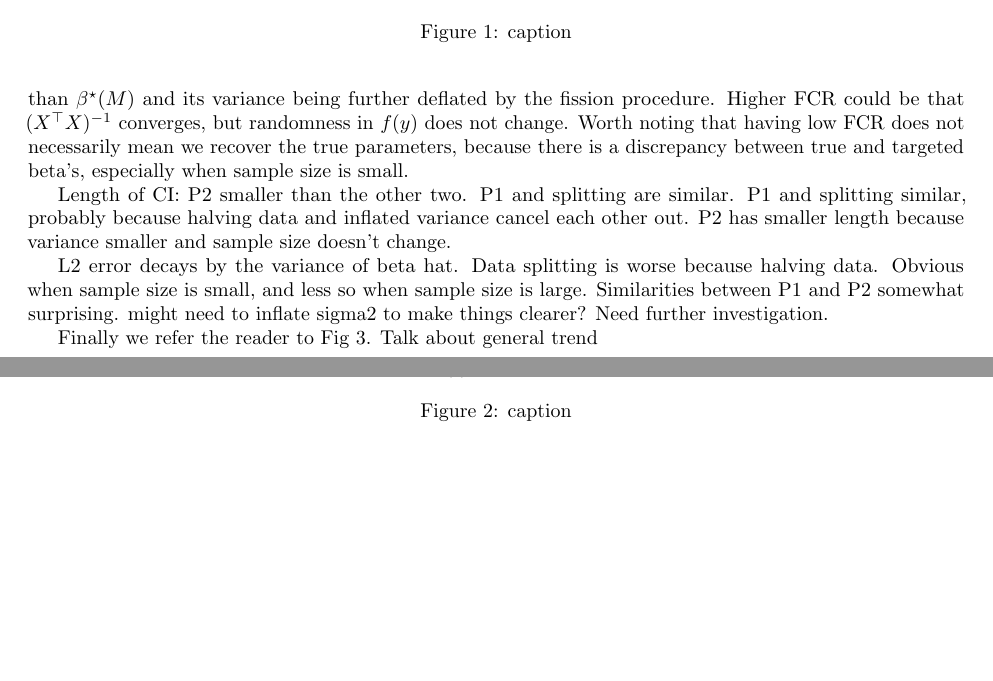
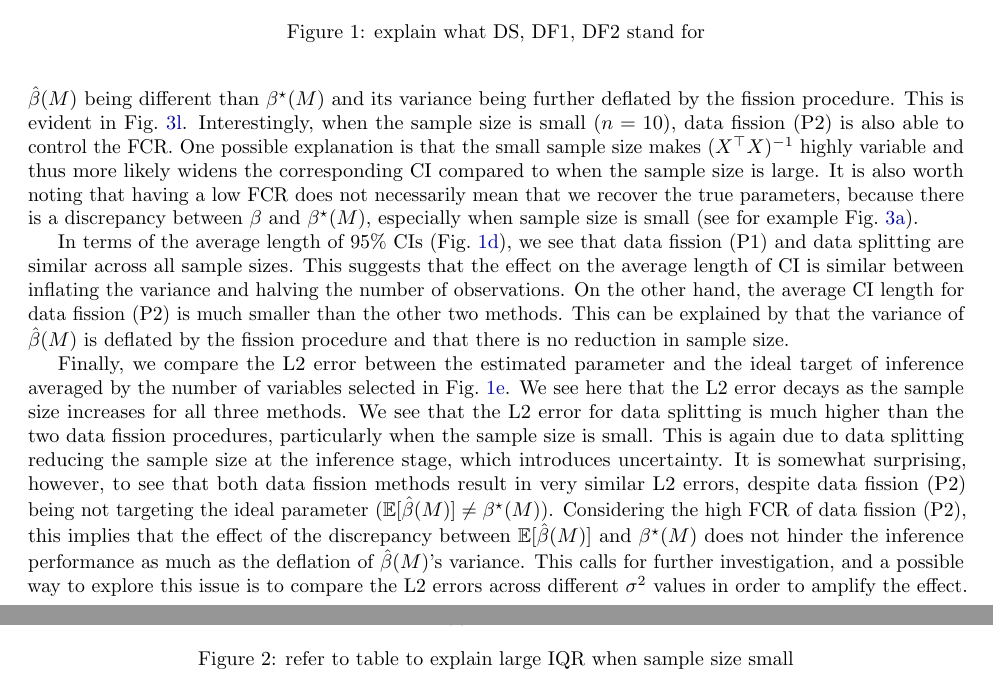
Before and after one commit to NaitongChen/QP-3, a LaTeX document (report/main.tex, which reads report/sections/appendix.tex, report/sections/project.tex): two parts of pages 7 and 14 of 15, joined at a grey line, cut at the place of the change, the shorter picture padded with empty space. Compiled offline with pdfLaTeX.

Commit message:
section 4 done

```diff
--- a/report/sections/appendix.tex
+++ b/report/sections/appendix.tex
@@ -251,7 +251,7 @@ Data fission (P2) & 66  & 41 & 0  & 0
     \caption{(e) L2 error}
 \end{subfigure}
 \hfill
-\caption{caption}
+\caption{refer to table to explain large IQR when sample size small}
 \label{fig:IQR}
 \end{figure}
 
--- a/report/sections/project.tex
+++ b/report/sections/project.tex
@@ -79,7 +79,7 @@ To perform variable selection, we run LASSO using the \texttt{glmnet} package in
     \label{fig:l2}
 \end{subfigure}
 \hfill
-\caption{caption}
+\caption{explain what DS, DF1, DF2 stand for}
 \label{fig:median}
 \end{figure}
 
@@ -87,10 +87,8 @@ To perform variable selection, we run LASSO using the \texttt{glmnet} package in
 
 We begin by comparing variable selection accuracy through power and precision (\cref{fig:power,fig:precision}). Both metrics are similar across different sample sizes between the two data fission procedures, because they have the same $f_\tau(Y)$ marginal distributions with $\tau=1$. Compared to data splitting, data fission achieves higher power and precision, particularly when sample size is small. When there are few observations, the disadvantage of data splitting working with only half of the observations becomes apparent. In particular, if we look at individual trials (\cref{fig:split10}), data splitting tends to miss true features and pick instead many false features, leading to suboptimal power and precision. This is to be expected, as when there is not a lot of information from the data, halving the number of observations would likely hinder the quality of variable selection. Although data fission inflates the variance of the observations by a factor of two, this seems to be a worthy price to pay in order to not reduce the number of observations used in the selection stage. As we increase the sample size, however, even half of the information becomes sufficient for variable selection, which makes the advantage of data fission less obvious.
 
-We now look at the quality of inference through FCR, avg. CI length, as well as the L2 error between the estimated parameter and the ideal target of inference averaged by the number of variables selected. \cref{fig:fcr} shows that the median FCR for data splitting and data fission (P1) are both well below the target level $\alpha = 0.05$ using standard unadjusted $95\%$ CIs. Note that no correction is needed here since the proportion of CIs covering their respective parameters is expected to be $0.95$ \citep{benjamini2005false}. On the other hand, data fission (P2) has a much higher FCR. This is due to the mean of $\hbeta(M)$ being different than $\beta^\star(M)$ and its variance being further deflated by the fission procedure. Higher FCR could be that $(X^\top X)^{-1}$ converges, but randomness in $f(y)$ does not change. Worth noting that having low FCR does not necessarily mean we recover the true parameters, because there is a discrepancy between true and targeted beta's, especially when sample size is small.
+We now look at the quality of inference through FCR, avg. CI length, as well as the L2 error between the estimated parameter and the ideal target of inference averaged by the number of variables selected. \cref{fig:fcr} shows that the median FCR for data splitting and data fission (P1) are both well below the target level $\alpha = 0.05$ using standard unadjusted $95\%$ CIs. Note that no correction is needed here since the proportion of CIs covering their respective parameters is expected to be $0.95$ \citep{benjamini2005false}. On the other hand, data fission (P2) has a much higher FCR (above the target level). This is due to the mean of $\hbeta(M)$ being different than $\beta^\star(M)$ and its variance being further deflated by the fission procedure. This is evident in \cref{fig:p2_100}. Interestingly, when the sample size is small ($n=10$), data fission (P2) is also able to control the FCR. One possible explanation is that the small sample size makes $(X^\top X)^{-1}$ highly variable and thus more likely widens the corresponding CI compared to when the sample size is large. It is also worth noting that having a low FCR does not necessarily mean that we recover the true parameters, because there is a discrepancy between $\beta$ and $\beta^\star(M)$, especially when sample size is small (see for example \cref{fig:split10}).
 
-Length of CI: P2 smaller than the other two. P1 and splitting are similar. P1 and splitting similar, probably because halving data and inflated variance cancel each other out. P2 has smaller length because variance smaller and sample size doesn't change.
+In terms of the average length of $95\%$ CIs (\cref{fig:ci}), we see that data fission (P1) and data splitting are similar across all sample sizes. This suggests that the effect on the average length of CI is similar between inflating the variance and halving the number of observations. On the other hand, the average CI length for data fission (P2) is much smaller than the other two methods. This can be explained by that the variance of $\hbeta(M)$ is deflated by the fission procedure and that there is no reduction in sample size.
 
-L2 error decays by the variance of beta hat. Data splitting is worse because halving data. Obvious when sample size is small, and less so when sample size is large. Similarities between P1 and P2 somewhat surprising. might need to inflate sigma2 to make things clearer? Need further investigation.
-
-Finally we refer the reader to Fig 3. Talk about general trend
+Finally, we compare the L2 error between the estimated parameter and the ideal target of inference averaged by the number of variables selected in \cref{fig:l2}. We see here that the L2 error decays as the sample size increases for all three methods. We see that the L2 error for data splitting is much higher than the two data fission procedures, particularly when the sample size is small. This is again due to data splitting reducing the sample size at the inference stage, which introduces uncertainty. It is somewhat surprising, however, to see that both data fission methods result in very similar L2 errors, despite data fission (P2) being not targeting the ideal parameter ($\EE[\hbeta(M)] \neq \beta^\star(M)$). Considering the high FCR of data fission (P2), this implies that the effect of the discrepancy between $\EE[\hbeta(M)]$ and $\beta^\star(M)$ does not hinder the inference performance as much as the deflation of $\hbeta(M)$'s variance. This calls for further investigation, and a possible way to explore this issue is to compare the L2 errors across different $\sigma^2$ values in order to amplify the effect.
```
Also changed, not shown: report/main.pdf, report/sections/appendix.tex (3 more changed lines).
